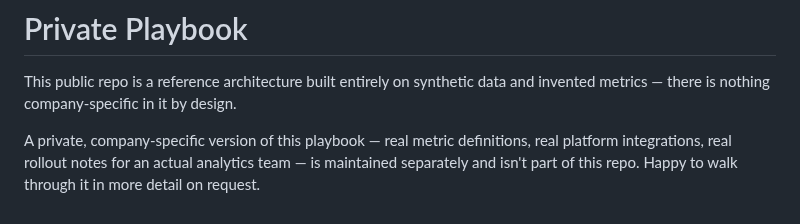
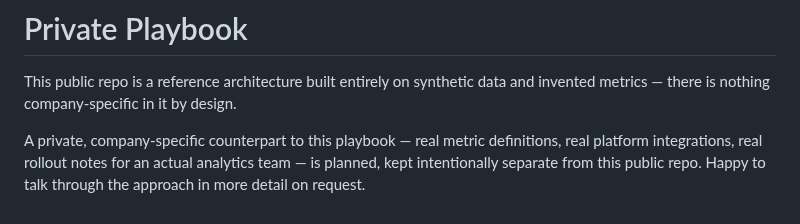
Before and after one commit to davidayala16/bi-framework, a Markdown page: docs/PRIVATE_PLAYBOOK.md, the part around the change. Drawn GitHub-style.

```diff
--- a/docs/PRIVATE_PLAYBOOK.md
+++ b/docs/PRIVATE_PLAYBOOK.md
@@ -4,7 +4,7 @@ This public repo is a reference architecture built entirely on synthetic
 data and invented metrics — there is nothing company-specific in it by
 design.
 
-A private, company-specific version of this playbook — real metric
+A private, company-specific counterpart to this playbook — real metric
 definitions, real platform integrations, real rollout notes for an actual
-analytics team — is maintained separately and isn't part of this repo.
-Happy to walk through it in more detail on request.
+analytics team — is planned, kept intentionally separate from this public
+repo. Happy to talk through the approach in more detail on request.
```
Also changed, not shown: README.md (+4 -2 lines), docs/assets/social_preview.png (added).
